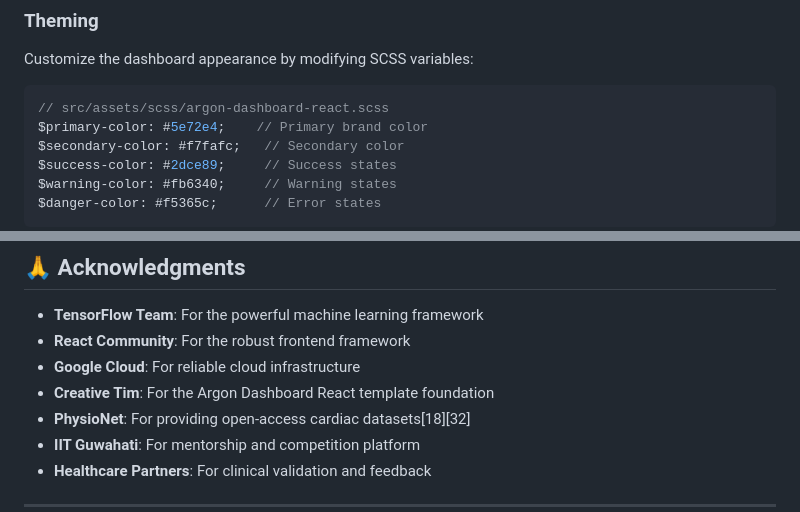
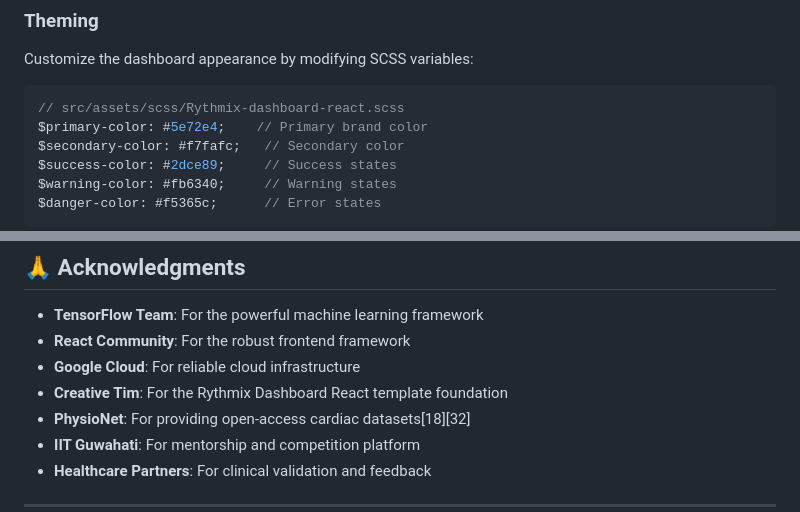
Before and after one commit to BASU35/Rythmix, a Markdown page: README.md, 2 parts joined by grey strips. GitHub-like rendering.

````diff
--- a/README.md
+++ b/README.md
@@ -288,7 +288,7 @@ Rythmix Dashboard requires a backend service for AI processing. Ensure your back
 Customize the dashboard appearance by modifying SCSS variables:
 
 ```scss
-// src/assets/scss/argon-dashboard-react.scss
+// src/assets/scss/Rythmix-dashboard-react.scss
 $primary-color: #5e72e4;    // Primary brand color
 $secondary-color: #f7fafc;   // Secondary color
 $success-color: #2dce89;     // Success states
@@ -487,7 +487,7 @@ copies or substantial portions of the Software.
 - **TensorFlow Team**: For the powerful machine learning framework
 - **React Community**: For the robust frontend framework
 - **Google Cloud**: For reliable cloud infrastructure
-- **Creative Tim**: For the Argon Dashboard React template foundation
+- **Creative Tim**: For the Rythmix Dashboard React template foundation
 - **PhysioNet**: For providing open-access cardiac datasets[18][32]
 - **IIT Guwahati**: For mentorship and competition platform
 - **Healthcare Partners**: For clinical validation and feedback
````
